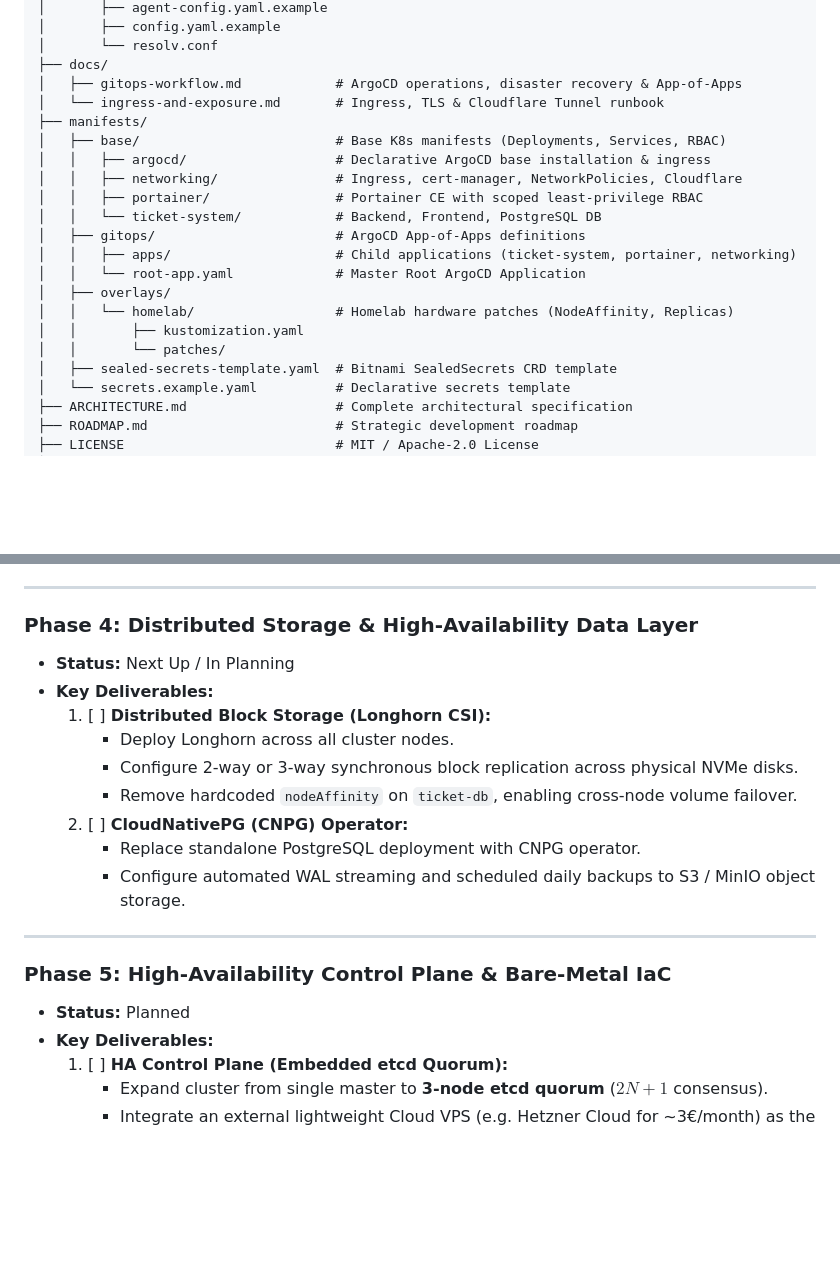
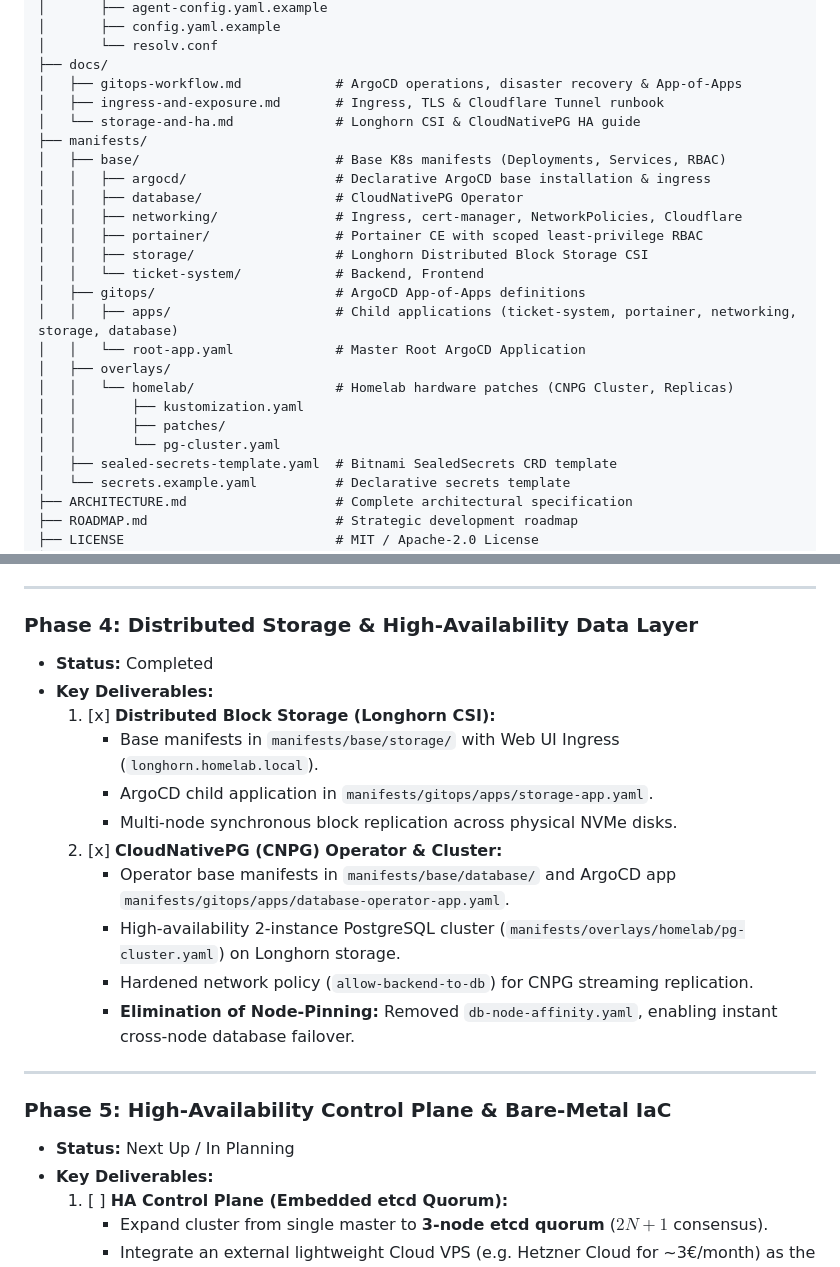
Before and after one commit to Ri4ards2006/full-stack-cluster, a Markdown page: ROADMAP.md, 2 parts joined by grey strips. Rendered like a GitHub page; blank space fills up the shorter version.

Commit message:
docs(architecture): add distributed storage concepts and mark phase 4 complete

```diff
--- a/ROADMAP.md
+++ b/ROADMAP.md
@@ -51,20 +51,24 @@ full-stack-cluster/
 │       └── resolv.conf
 ├── docs/
 │   ├── gitops-workflow.md            # ArgoCD operations, disaster recovery & App-of-Apps
-│   └── ingress-and-exposure.md       # Ingress, TLS & Cloudflare Tunnel runbook
+│   ├── ingress-and-exposure.md       # Ingress, TLS & Cloudflare Tunnel runbook
+│   └── storage-and-ha.md             # Longhorn CSI & CloudNativePG HA guide
 ├── manifests/
 │   ├── base/                         # Base K8s manifests (Deployments, Services, RBAC)
 │   │   ├── argocd/                   # Declarative ArgoCD base installation & ingress
+│   │   ├── database/                 # CloudNativePG Operator
 │   │   ├── networking/               # Ingress, cert-manager, NetworkPolicies, Cloudflare
 │   │   ├── portainer/                # Portainer CE with scoped least-privilege RBAC
-│   │   └── ticket-system/            # Backend, Frontend, PostgreSQL DB
+│   │   ├── storage/                  # Longhorn Distributed Block Storage CSI
+│   │   └── ticket-system/            # Backend, Frontend
 │   ├── gitops/                       # ArgoCD App-of-Apps definitions
-│   │   ├── apps/                     # Child applications (ticket-system, portainer, networking)
+│   │   ├── apps/                     # Child applications (ticket-system, portainer, networking, storage, database)
 │   │   └── root-app.yaml             # Master Root ArgoCD Application
 │   ├── overlays/
-│   │   └── homelab/                  # Homelab hardware patches (NodeAffinity, Replicas)
+│   │   └── homelab/                  # Homelab hardware patches (CNPG Cluster, Replicas)
 │   │       ├── kustomization.yaml
-│   │       └── patches/
+│   │       ├── patches/
+│   │       └── pg-cluster.yaml
 │   ├── sealed-secrets-template.yaml  # Bitnami SealedSecrets CRD template
 │   └── secrets.example.yaml          # Declarative secrets template
 ├── ARCHITECTURE.md                   # Complete architectural specification
@@ -114,20 +118,22 @@ full-stack-cluster/
 ---
 
 ### Phase 4: Distributed Storage & High-Availability Data Layer
-* **Status:** Next Up / In Planning
+* **Status:** Completed
 * **Key Deliverables:**
-  1. [ ] **Distributed Block Storage (Longhorn CSI):**
-     * Deploy Longhorn across all cluster nodes.
-     * Configure 2-way or 3-way synchronous block replication across physical NVMe disks.
-     * Remove hardcoded `nodeAffinity` on `ticket-db`, enabling cross-node volume failover.
-  2. [ ] **CloudNativePG (CNPG) Operator:**
-     * Replace standalone PostgreSQL deployment with CNPG operator.
-     * Configure automated WAL streaming and scheduled daily backups to S3 / MinIO object storage.
+  1. [x] **Distributed Block Storage (Longhorn CSI):**
+     * Base manifests in `manifests/base/storage/` with Web UI Ingress (`longhorn.homelab.local`).
+     * ArgoCD child application in `manifests/gitops/apps/storage-app.yaml`.
+     * Multi-node synchronous block replication across physical NVMe disks.
+  2. [x] **CloudNativePG (CNPG) Operator & Cluster:**
+     * Operator base manifests in `manifests/base/database/` and ArgoCD app `manifests/gitops/apps/database-operator-app.yaml`.
+     * High-availability 2-instance PostgreSQL cluster (`manifests/overlays/homelab/pg-cluster.yaml`) on Longhorn storage.
+     * Hardened network policy (`allow-backend-to-db`) for CNPG streaming replication.
+     * **Elimination of Node-Pinning:** Removed `db-node-affinity.yaml`, enabling instant cross-node database failover.
 
 ---
 
 ### Phase 5: High-Availability Control Plane & Bare-Metal IaC
-* **Status:** Planned
+* **Status:** Next Up / In Planning
 * **Key Deliverables:**
   1. [ ] **HA Control Plane (Embedded etcd Quorum):**
      * Expand cluster from single master to **3-node etcd quorum** ($2N+1$ consensus).
```
Also changed, not shown: other parts of ROADMAP.md (+2 -2 lines), docs/storage-and-ha.md (added, +83 -0 lines).
